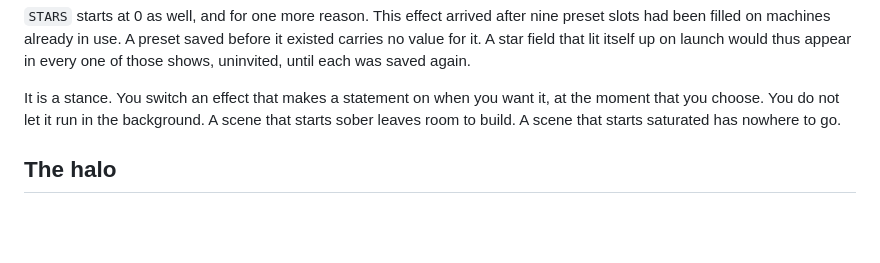
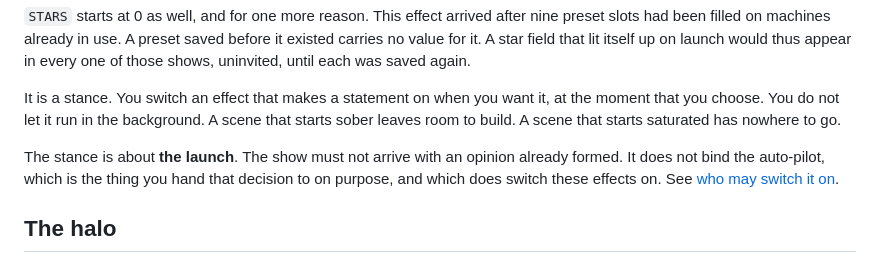
Before and after one commit to yo1frenchtoast/deferlante-vj, a Markdown page: docs/in-the-room.md, the part around the change. Rendered like a GitHub page; blank space fills up the shorter version.

```diff
--- a/docs/in-the-room.md
+++ b/docs/in-the-room.md
@@ -24,6 +24,11 @@ appear in every one of those shows, uninvited, until each was saved again.
 It is a stance. You switch an effect that makes a statement on when you want it, at
 the moment that you choose. You do not let it run in the background. A scene that
 starts sober leaves room to build. A scene that starts saturated has nowhere to go.
+
+The stance is about **the launch**. The show must not arrive with an opinion already
+formed. It does not bind the auto-pilot, which is the thing you hand that decision to
+on purpose, and which does switch these effects on. See
+[who may switch it on](effects.md#what-starts-off-and-who-may-switch-it-on).
 
 ## The halo
 
```
Also changed, not shown: docs/effects.md (+44 -0 lines).
